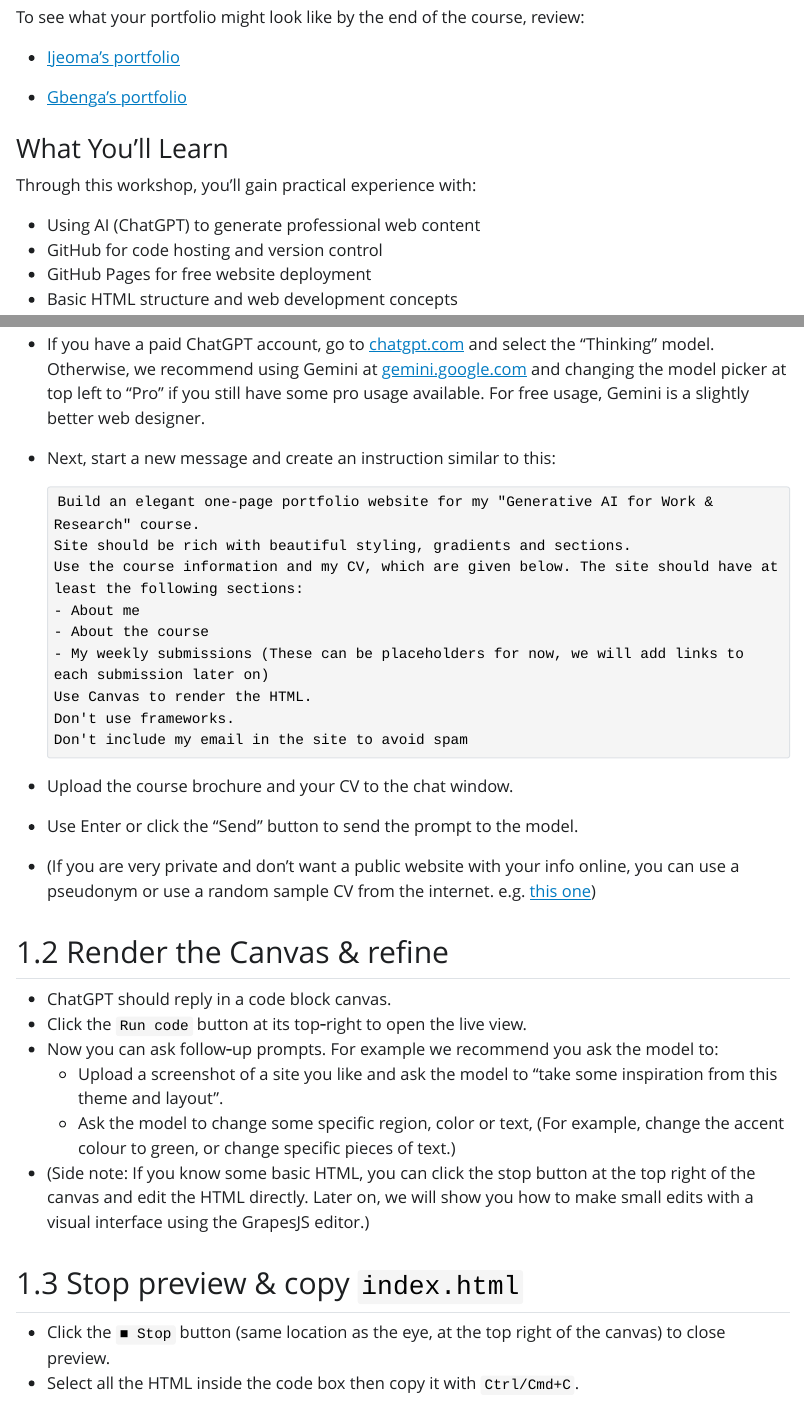
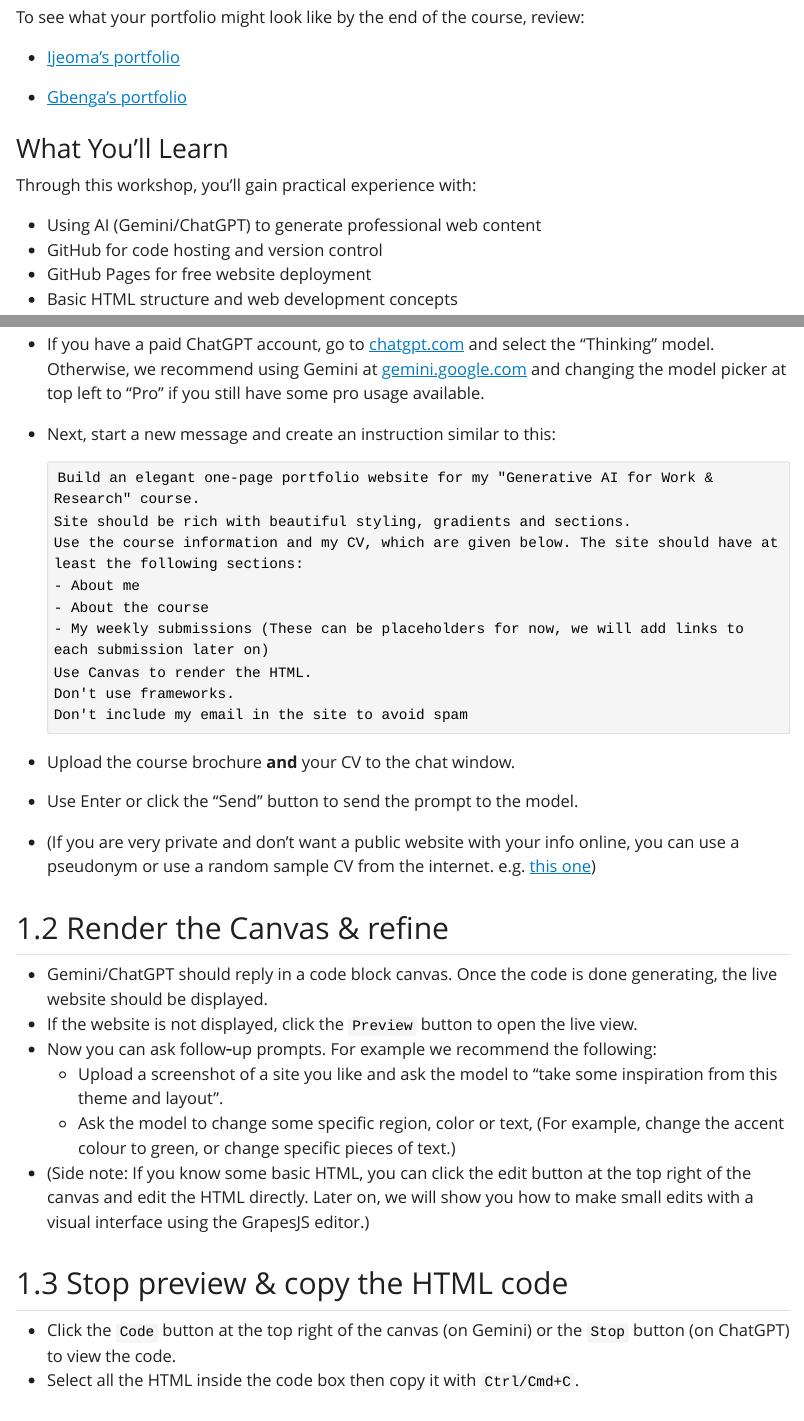
Before and after one commit to the-graph-courses/aiw_2025_q4_cohort_materials, a Quarto document (week_01_workshop/week_01_workshop_instructions.qmd): the page in a window 1100 px wide, from 280 px down, and a second part further down, joined at a grey line. The pictures show the output file week_01_workshop/week_01_workshop_instructions.html that the author committed with the source, opened offline; Quarto's library style sheets are replaced by a plain one without menus.

Commit message:
update for week 1

````diff
--- a/week_01_workshop/week_01_workshop_instructions.qmd
+++ b/week_01_workshop/week_01_workshop_instructions.qmd
@@ -12,15 +12,15 @@
 
 To see what your portfolio might look like by the end of the course, review:
 
--   [Ijeoma's portfolio](https://aijayi.github.io/graph_ai_portfolio/)
+-   [Ijeoma's portfolio](https://aijayi.github.io/graph_ai_portfolio/){target="_blank"}
 
--   [Gbenga's portfolio](https://gbengasaolu.github.io/graph_courses_aiw/)
+-   [Gbenga's portfolio](https://gbengasaolu.github.io/graph_courses_aiw/){target="_blank"}
 
 ### What You'll Learn {.unnumbered}
 
 Through this workshop, you'll gain practical experience with:
 
--   Using AI (ChatGPT) to generate professional web content
+-   Using AI (Gemini/ChatGPT) to generate professional web content
 -   GitHub for code hosting and version control
 -   GitHub Pages for free website deployment
 -   Basic HTML structure and web development concepts
@@ -33,7 +33,7 @@
 
 -   Download the course brochure from [thegraphcourses.org/aiw](https://thegraphcourses.org/aiw).
 
--   If you have a paid ChatGPT account, go to [chatgpt.com](https://chatgpt.com) and select the "Thinking" model. Otherwise, we recommend using Gemini at [gemini.google.com](https://gemini.google.com) and changing the model picker at top left to "Pro" if you still have some pro usage available. For free usage, Gemini is a slightly better web designer.
+-   If you have a paid ChatGPT account, go to [chatgpt.com](https://chatgpt.com) and select the "Thinking" model. Otherwise, we recommend using Gemini at [gemini.google.com](https://gemini.google.com) and changing the model picker at top left to "Pro" if you still have some pro usage available.
 
 -   Next, start a new message and create an instruction similar to this:
 
@@ -49,24 +49,24 @@
     Don't include my email in the site to avoid spam
     ```
 
-- Upload the course brochure and your CV to the chat window.
+- Upload the course brochure **and** your CV to the chat window.
 
 - Use Enter or click the "Send" button to send the prompt to the model.
 
--   (If you are very private and don't want a public website with your info online, you can use a pseudonym or use a random sample CV from the internet. e.g. [this one](https://careercenter.ucdavis.edu/sites/g/files/dgvnsk15461/files/media/documents/AES-Agriculture-and-Plants.pdf))
+-   (If you are very private and don't want a public website with your info online, you can use a pseudonym or use a random sample CV from the internet. e.g. [this one](https://careercenter.ucdavis.edu/sites/g/files/dgvnsk15461/files/media/documents/AES-Agriculture-and-Plants.pdf){target="_blank"})
 
 ## Render the Canvas & refine
 
--   ChatGPT should reply in a code block canvas.
--   Click the `Run code` button at its top‑right to open the live view.
--   Now you can ask follow‑up prompts. For example we recommend you ask the model to:
+-   Gemini/ChatGPT should reply in a code block canvas. Once the code is done generating, the live website should be displayed.
+-   If the website is not displayed, click the `Preview` button to open the live view.
+-   Now you can ask follow‑up prompts. For example we recommend the following:
     -   Upload a screenshot of a site you like and ask the model to "take some inspiration from this theme and layout".
     -   Ask the model to change some specific region, color or text, (For example, change the accent colour to green, or change specific pieces of text.)
--   (Side note: If you know some basic HTML, you can click the stop button at the top right of the canvas and edit the HTML directly. Later on, we will show you how to make small edits with a visual interface using the GrapesJS editor.)
+-   (Side note: If you know some basic HTML, you can click the edit button at the top right of the canvas and edit the HTML directly. Later on, we will show you how to make small edits with a visual interface using the GrapesJS editor.)
 
-## Stop preview & copy `index.html`
+## Stop preview & copy the HTML code
 
--   Click the `■ Stop` button (same location as the eye, at the top right of the canvas) to close preview.
+-   Click the `Code` button at the top right of the canvas (on Gemini) or the `Stop` button (on ChatGPT) to view the code.
 -   Select all the HTML inside the code box then copy it with `Ctrl/Cmd+C`.
 
 ## Create a GitHub account (one‑off)
````
Also changed, not shown: week_01_workshop/week_01_workshop_instructions.html.
